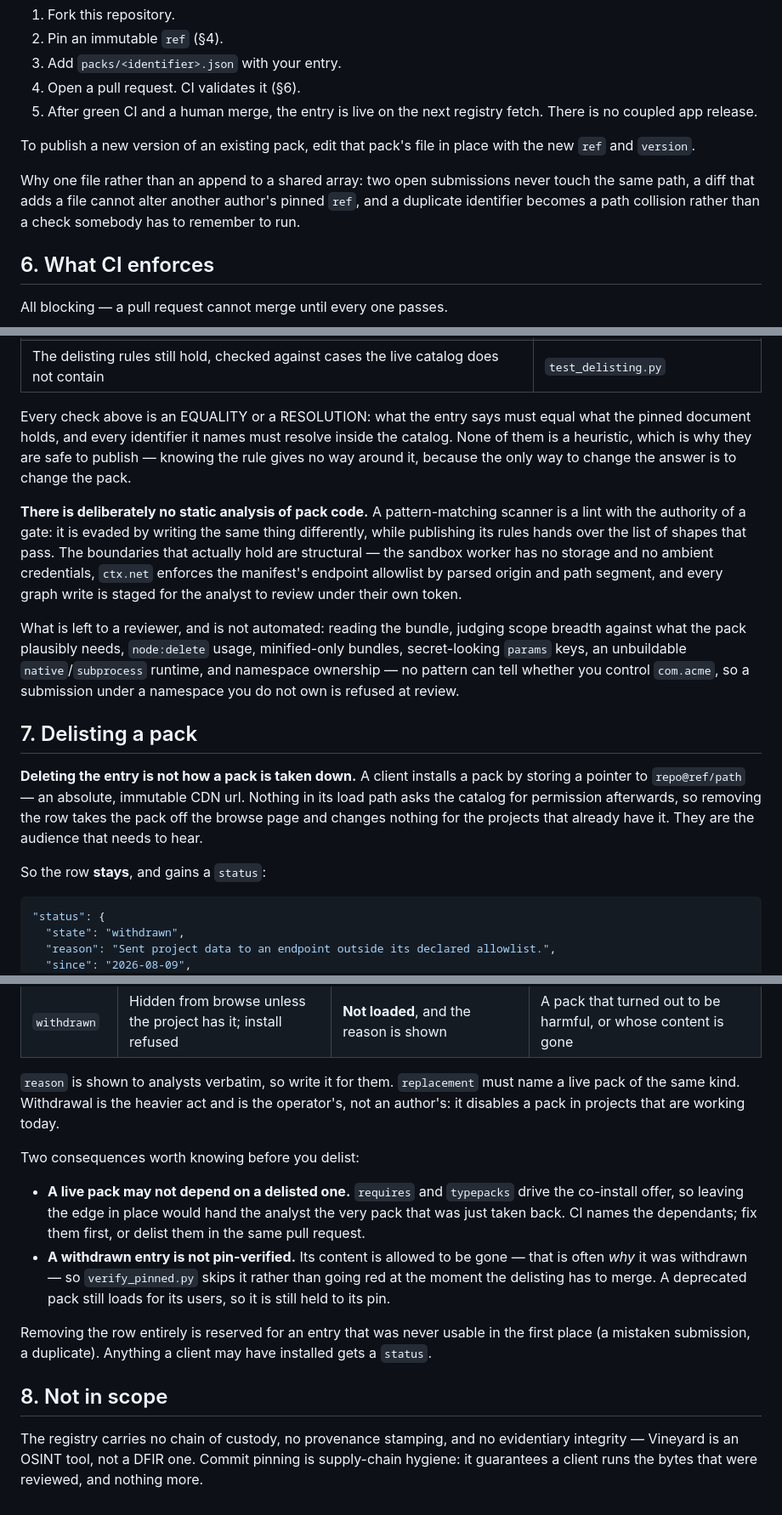
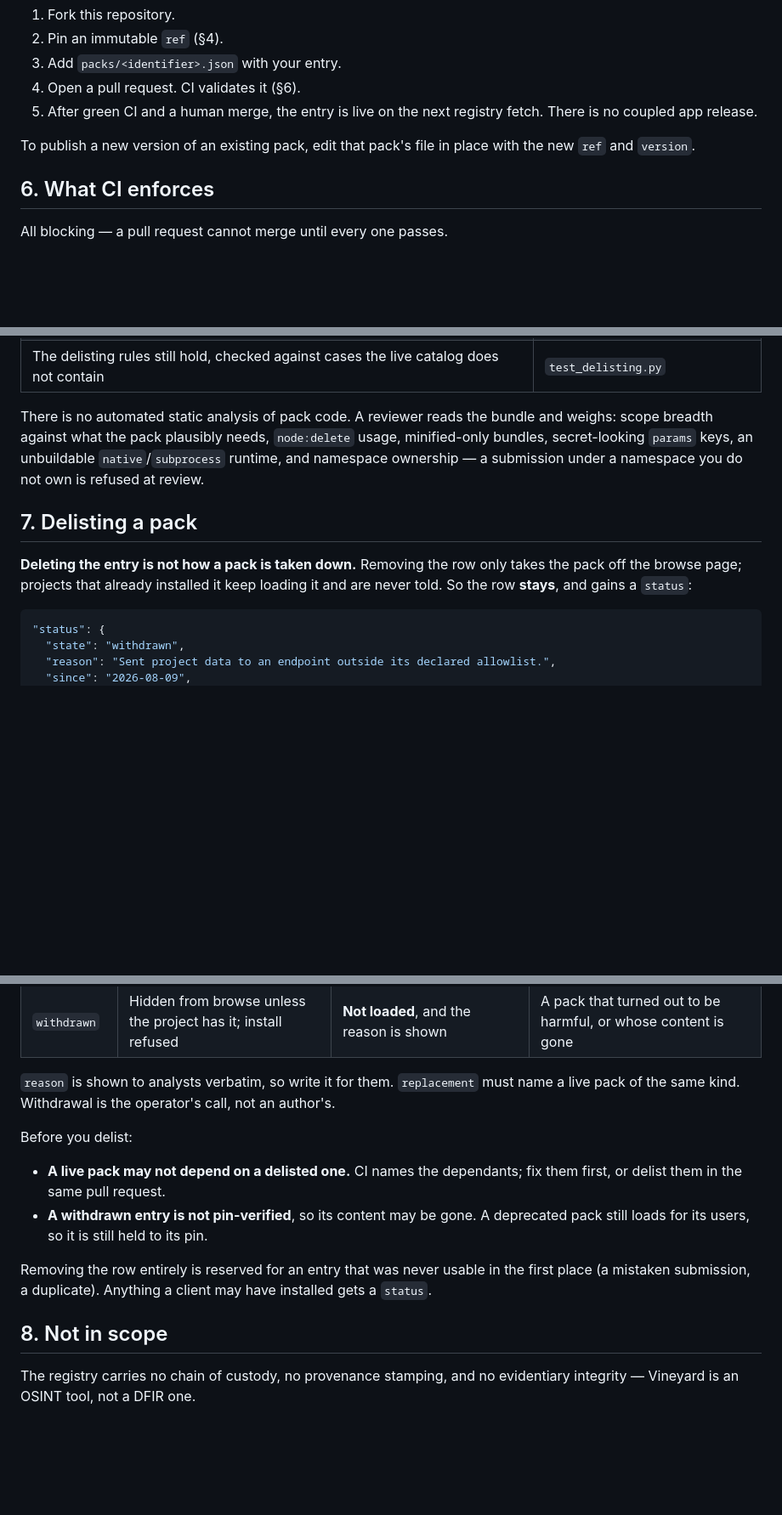
Before and after one commit to Vineyard-Intelligence/registry, a Markdown page: SPEC.md, 3 parts joined by grey strips. Shown at 85% size. Drawn GitHub-style; blank space fills up the shorter version.

````diff
--- a/SPEC.md
+++ b/SPEC.md
@@ -149,10 +118,6 @@ The three `registry/community-*.json` files are **generated** from `packs/` by
 To publish a new version of an existing pack, edit that pack's file in place with the new `ref`
 and `version`.
 
-Why one file rather than an append to a shared array: two open submissions never touch the same
-path, a diff that adds a file cannot alter another author's pinned `ref`, and a duplicate
-identifier becomes a path collision rather than a check somebody has to remember to run.
-
 ## 6. What CI enforces
 
 All blocking — a pull request cannot merge until every one passes.
@@ -173,32 +138,16 @@ All blocking — a pull request cannot merge until every one passes.
 | A live pack declares no dependency on a delisted one, and a `status.replacement` names a live pack of the same kind | `validate.py` |
 | The delisting rules still hold, checked against cases the live catalog does not contain | `test_delisting.py` |
 
-Every check above is an EQUALITY or a RESOLUTION: what the entry says must equal what the pinned
-document holds, and every identifier it names must resolve inside the catalog. None of them is a
-heuristic, which is why they are safe to publish — knowing the rule gives no way around it, because
-the only way to change the answer is to change the pack.
-
-**There is deliberately no static analysis of pack code.** A pattern-matching scanner is a lint
-with the authority of a gate: it is evaded by writing the same thing differently, while publishing
-its rules hands over the list of shapes that pass. The boundaries that actually hold are structural
-— the sandbox worker has no storage and no ambient credentials, `ctx.net` enforces the manifest's
-endpoint allowlist by parsed origin and path segment, and every graph write is staged for the
-analyst to review under their own token.
-
-What is left to a reviewer, and is not automated: reading the bundle, judging scope breadth against
-what the pack plausibly needs, `node:delete` usage, minified-only bundles, secret-looking `params`
-keys, an unbuildable `native`/`subprocess` runtime, and namespace ownership — no pattern can tell
-whether you control `com.acme`, so a submission under a namespace you do not own is refused at
-review.
+There is no automated static analysis of pack code. A reviewer reads the bundle and weighs: scope
+breadth against what the pack plausibly needs, `node:delete` usage, minified-only bundles,
+secret-looking `params` keys, an unbuildable `native`/`subprocess` runtime, and namespace
+ownership — a submission under a namespace you do not own is refused at review.
 
 ## 7. Delisting a pack
 
-**Deleting the entry is not how a pack is taken down.** A client installs a pack by storing a
-pointer to `repo@ref/path` — an absolute, immutable CDN url. Nothing in its load path asks the
-catalog for permission afterwards, so removing the row takes the pack off the browse page and
-changes nothing for the projects that already have it. They are the audience that needs to hear.
-
-So the row **stays**, and gains a `status`:
+**Deleting the entry is not how a pack is taken down.** Removing the row only takes the pack off the
+browse page; projects that already installed it keep loading it and are never told. So the row
+**stays**, and gains a `status`:
 
 ```json
 "status": {
@@ -215,17 +164,14 @@ So the row **stays**, and gains a `status`:
 | `withdrawn` | Hidden from browse unless the project has it; install refused | **Not loaded**, and the reason is shown | A pack that turned out to be harmful, or whose content is gone |
 
 `reason` is shown to analysts verbatim, so write it for them. `replacement` must name a live pack of
-the same kind. Withdrawal is the heavier act and is the operator's, not an author's: it disables a
-pack in projects that are working today.
+the same kind. Withdrawal is the operator's call, not an author's.
 
-Two consequences worth knowing before you delist:
+Before you delist:
 
-- **A live pack may not depend on a delisted one.** `requires` and `typepacks` drive the co-install
-  offer, so leaving the edge in place would hand the analyst the very pack that was just taken back.
-  CI names the dependants; fix them first, or delist them in the same pull request.
-- **A withdrawn entry is not pin-verified.** Its content is allowed to be gone — that is often *why*
-  it was withdrawn — so `verify_pinned.py` skips it rather than going red at the moment the
-  delisting has to merge. A deprecated pack still loads for its users, so it is still held to its pin.
+- **A live pack may not depend on a delisted one.** CI names the dependants; fix them first, or
+  delist them in the same pull request.
+- **A withdrawn entry is not pin-verified**, so its content may be gone. A deprecated pack still
+  loads for its users, so it is still held to its pin.
 
 Removing the row entirely is reserved for an entry that was never usable in the first place (a
 mistaken submission, a duplicate). Anything a client may have installed gets a `status`.
@@ -233,5 +179,4 @@ mistaken submission, a duplicate). Anything a client may have installed gets a `
 ## 8. Not in scope
 
 The registry carries no chain of custody, no provenance stamping, and no evidentiary integrity —
-Vineyard is an OSINT tool, not a DFIR one. Commit pinning is supply-chain hygiene: it guarantees a
-client runs the bytes that were reviewed, and nothing more.
+Vineyard is an OSINT tool, not a DFIR one.
````
Also changed, not shown: other parts of SPEC.md (+6 -37 lines), README.md (+5 -10 lines).
